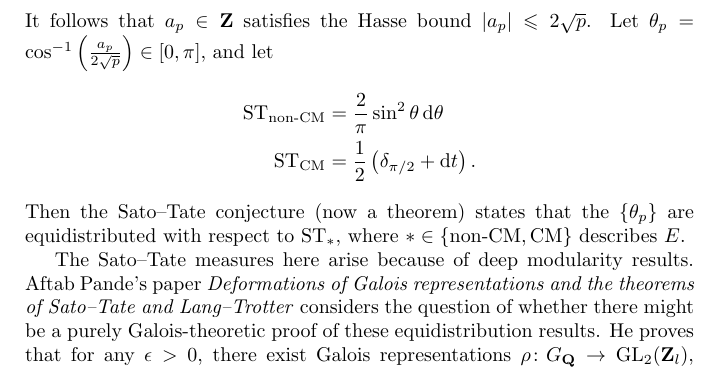
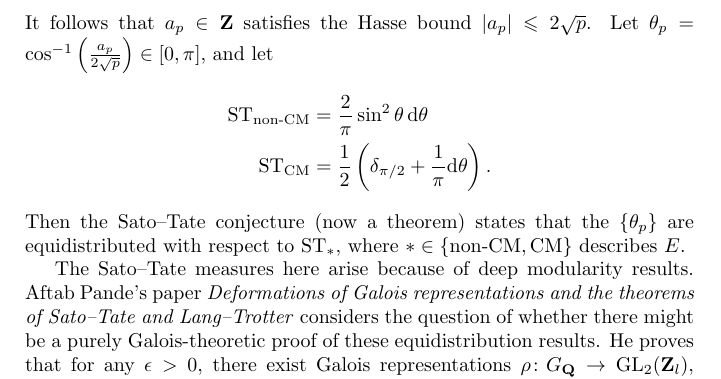
Before and after one commit to dkmiller/tidbits, a LaTeX document (2017-03-24_specified-distribution.tex): part of page 1 of 3, cut so that both start at the same text. Compiled offline with pdfLaTeX.

Commit message:
a bit more

```diff
--- a/2017-03-24_specified-distribution.tex
+++ b/2017-03-24_specified-distribution.tex
@@ -47,7 +47,7 @@ $|a_p| \leqslant 2\sqrt p$. Let
 $\theta_p = \cos^{-1}\left( \frac{a_p}{2\sqrt p}\right) \in [0,\pi]$, and let
 \begin{align*}
 	\ST_\nonCM &= \frac{2}{\pi} \sin^2\theta\, \dd\theta \\
-	\ST_\CM &= \frac 1 2 \left( \delta_{\pi/2} + \dd t\right) .
+	\ST_\CM &= \frac 1 2 \left( \delta_{\pi/2} + \frac 1 \pi \dd \theta\right) .
 \end{align*}
 Then the Sato--Tate conjecture (now a theorem) states that the $\{\theta_p\}$
 are equidistributed with respect to $\ST_\ast$, where $\ast\in \{\nonCM,\CM\}$
```
Also changed, not shown: 2017-03-24_specified-distribution.pdf.
